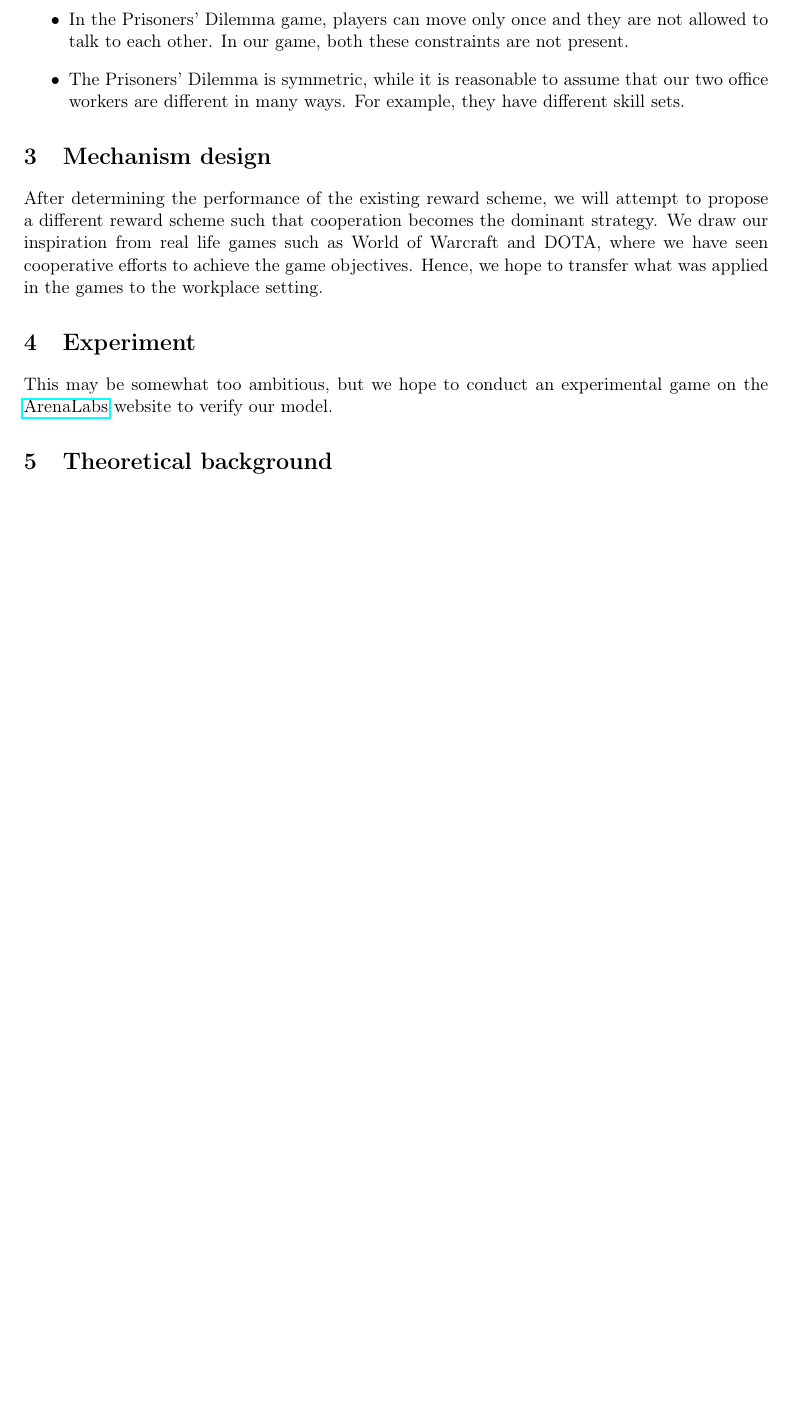
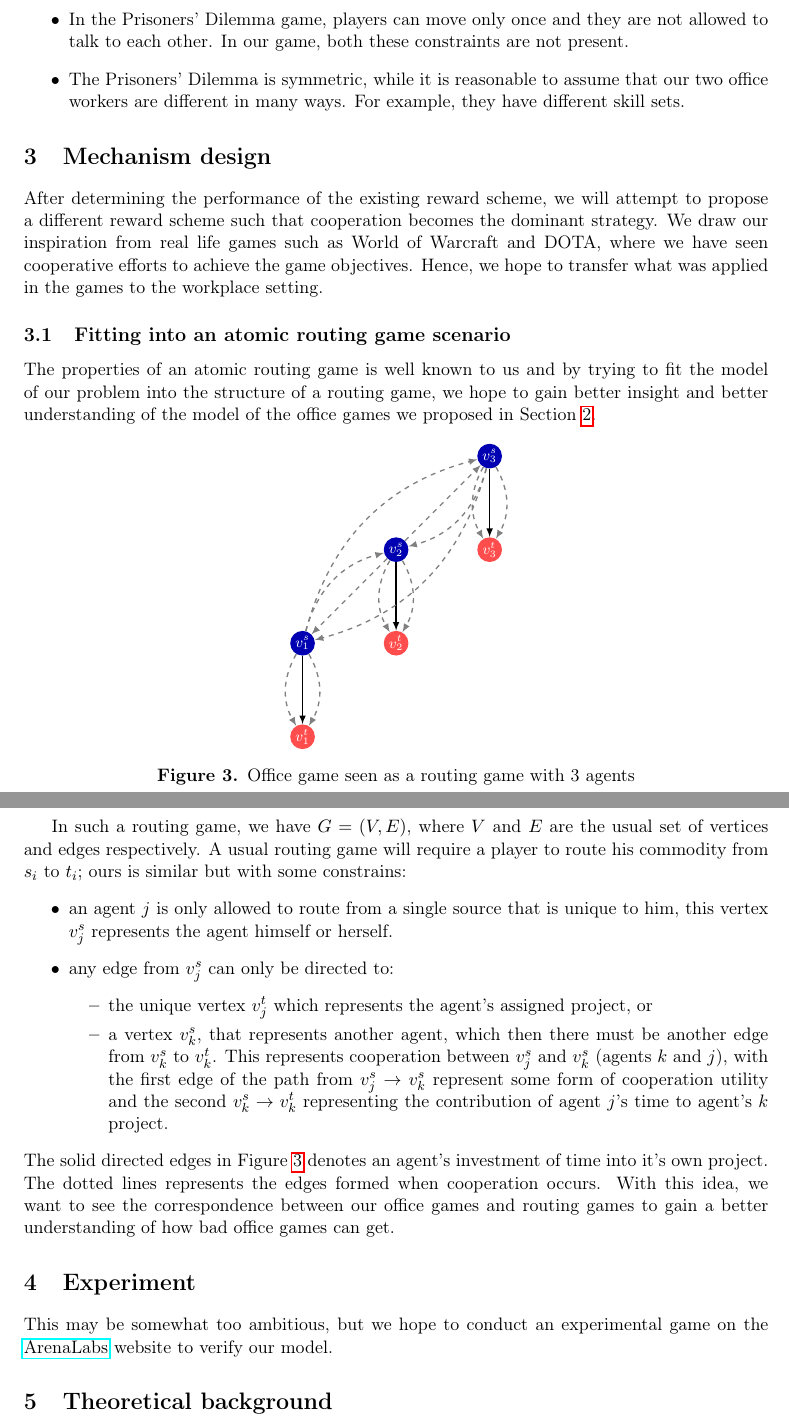
Before and after one commit to zunction/HomeworkTeX, a LaTeX document (Proposal.tex): part of page 3 of 7 before the commit and two parts of pages 3 and 4 of 8 after it, the two joined at a grey line, cut so that both start at the same text, the shorter picture padded with empty space. Compiled offline with pdfLaTeX.

Commit message:
fitted office to routing games

```diff
--- a/Proposal.tex
+++ b/Proposal.tex
@@ -142,6 +142,81 @@
 	\section{Mechanism design}
 	After determining the performance of the existing reward scheme, we will attempt to propose a different reward scheme such that cooperation becomes the dominant strategy. We draw our inspiration from real life games such as World of Warcraft and DOTA, where we have seen cooperative efforts to achieve the game objectives. Hence, we hope to transfer what was applied in the games to the workplace setting.
 
+	\subsection{Fitting into an atomic routing game scenario}
+	The properties of an atomic routing game is well known to us and by trying to fit the model of our problem into the structure of a routing game, we hope to gain better insight and better understanding of the model of the office games we proposed in Section \ref{sec:model}.
+
+	\newdimen\R
+\R=2cm
+\begin{figure}[h]
+	\centering
+	\begin{tikzpicture}[scale=1,draw=black!50,>=latex]
+	\tikzstyle{neuron}=[circle,fill=black!25,minimum size=15pt,inner sep=0pt]
+	\tikzstyle{m}=[neuron, fill=blue!70!black];
+	\tikzstyle{n}=[neuron, fill=red!70!white];
+%	\foreach \x in {1,2,3}{
+%	\node[m,yshift=\x*2 cm](s-\x) at (\x*2-2*2,1){\footnotesize {\color{white}$s_{\x}$}};
+%	\node[n,yshift=\x*2 cm](t-\x) at (\x*2-2*2,-1){\footnotesize {\color{white}$t_{\x}$}};
+%	}
+%
+	\node[m,yshift=2 cm](s-1) at (-2,1){\footnotesize {\color{white}$v^s_1$}};;
+	\node[m,yshift=4 cm](s-2) at (0,1){\footnotesize {\color{white}$v^s_2$}};
+	\node[m,yshift=6 cm](s-3) at (2,1){\footnotesize {\color{white}$v^s_3$}};
+	\node[n,yshift=2 cm](t-1) at (-2,-1){\footnotesize {\color{white}$v^t_1$}};
+	\node[n,yshift=4 cm](t-2) at (0,-1){\footnotesize {\color{white}$v^t_2$}};
+	\node[n,yshift=6 cm](t-3) at (2,-1){\footnotesize {\color{white}$v^t_3$}};
+	\foreach \x in {1,2,3}{
+	\draw[->,color=black,thick] (s-\x) -- (t-\x);
+	\draw[->,thick,dashed] (s-\x) edge[bend right] (t-\x);
+	\draw[->,thick,dashed] (s-\x) edge[bend left] (t-\x);
+	}
+	\draw[->,thick,dashed] (s-1) edge[bend left] (s-2);
+	\draw[->,thick,dashed] (s-1) edge[bend left] (s-3);
+	\draw[->,thick,dashed] (s-2) edge (s-3);
+	\draw[->,thick,dashed] (s-2) edge (s-1);
+	\draw[->,thick,dashed] (s-3) edge[bend left] (s-2);
+	\draw[->,thick,dashed] (s-3) edge[bend left] (s-1);
+	\end{tikzpicture}
+	\caption{Office game seen as a routing game with 3 agents}
+	\label{fig:officerouting}
+\end{figure}
+
+%\begin{figure}[h]
+%	\centering
+%	\begin{tikzpicture}[scale=1.5,draw=black!50]
+%	\tikzstyle{neuron}=[circle,fill=black!25,minimum size=15pt,inner sep=0pt]
+%	\tikzstyle{m}=[neuron, fill=blue!70!black];
+%	\tikzstyle{n}=[neuron, fill=red!70!white];
+%	\foreach \x in {1,2,3}{
+%	\node[m,yshift=\x*2 cm](s-\x) at (\x*2-2*2,1){\footnotesize {\color{white}$s_{\x}$}};
+%	\node[n,yshift=\x*2 cm](t-\x) at (\x*2-2*2,-1){\footnotesize {\color{white}$t_{\x}$}};
+%	}
+%	\foreach \x in {1,2,3}{
+%	\draw[->] (s-\x) -- (t-\x);
+%%	\draw[->] (s-\x) edge[bend right] (t-\x);
+%%	\draw[->] (s-\x) edge[bend left] (t-\x);
+%	}
+%%	\draw[->] (s-1) edge[bend left] (s-2);
+%%	\draw[->] (s-1) edge[bend left] (s-3);
+%%	\draw[->] (s-2) edge (s-3);
+%%	\draw[->] (s-2) edge (s-1);
+%%	\draw[->] (s-3) edge[bend left] (s-2);
+%%	\draw[->] (s-3) edge[bend left] (s-1);
+%	\end{tikzpicture}
+%	\caption{Office game seen as a routing game}
+%	\label{fig:bipartite}
+%\end{figure}
+
+
+	In such a routing game, we have $G=(V,E)$, where $V$ and $E$ are the usual set of vertices and edges respectively. A usual routing game will require a player to route his commodity from $s_i$ to $t_i$; ours is similar but with some constrains:
+	\begin{itemize}
+	\item an agent $j$ is only allowed to route from a single source that is unique to him, this vertex $v^s_j$ represents the agent himself or herself.
+	\item any edge from $v^s_j$ can only be directed to:
+	\begin{itemize}
+	\item	 the unique vertex $v^t_j$ which represents the agent's assigned project, or
+	\item a vertex $v^s_k$, that represents another agent, which then there must be another edge from $v^s_k$ to $v^t_k$. This represents cooperation between $v^s_j$ and $v^s_k$ (agents $k$ and $j$), with the first edge of the path from $v^s_j\to v^s_k$ represent some form of cooperation utility and the second $v^s_k\to v^t_k$ representing the contribution of agent $j$'s time to agent's $k$ project.
+	\end{itemize}
+	\end{itemize}
+	The solid directed edges in Figure \ref{fig:officerouting} denotes an agent's investment of time into it's own project. The dotted lines represents the edges formed when cooperation occurs. With this idea, we want to see the correspondence between our office games and routing games to gain a better understanding of how bad office games can get.
 	\section{Experiment}
 	This may be somewhat too ambitious, but we hope to conduct an experimental game on the \href{http://arenalabs.co/}{ArenaLabs} website to verify our model.
 
```
Also changed, not shown: Proposal.pdf, Proposal.tex (4 more changed lines).
